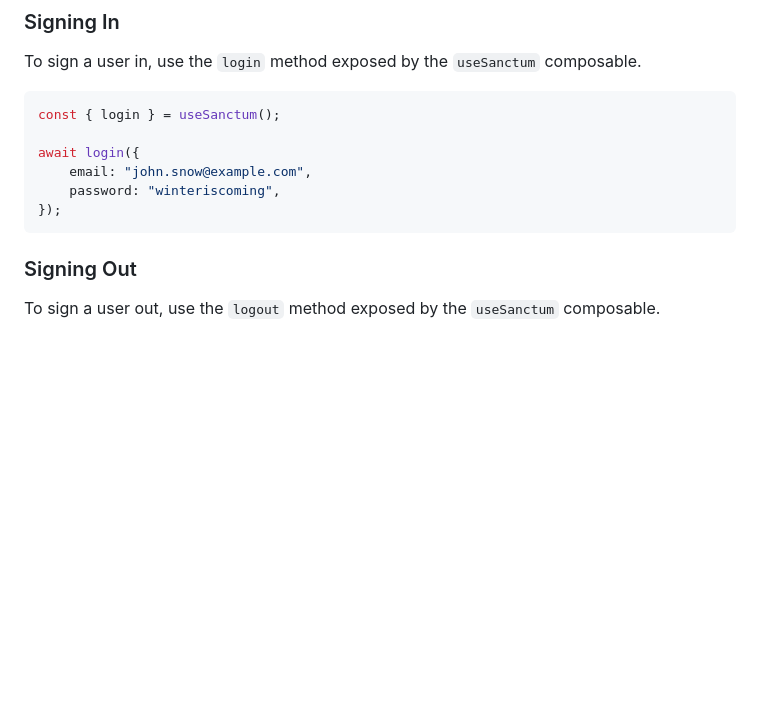
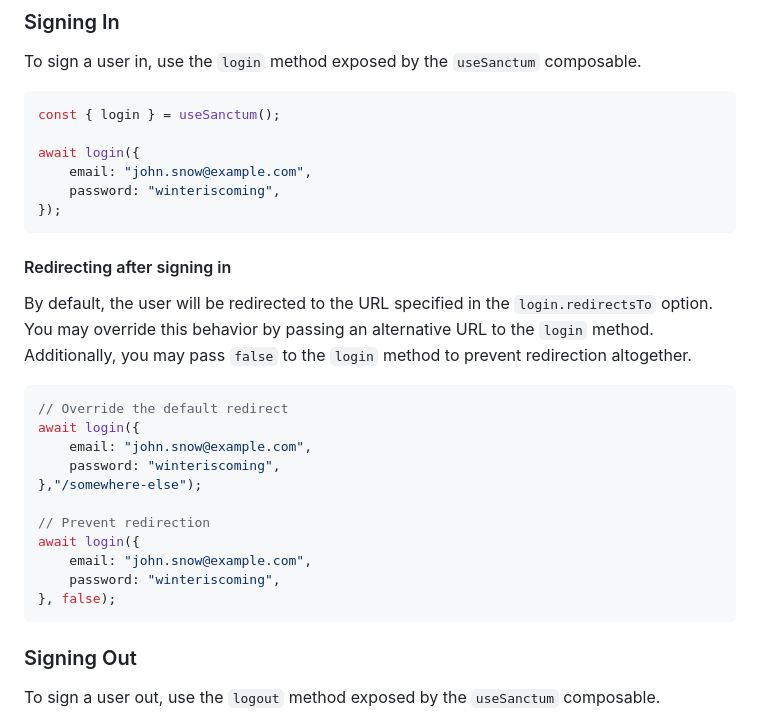
Before and after one commit to nhedger/nuxt-sanctum, a Markdown page: README.md, the part around the change. Rendered like a GitHub page; blank space fills up the shorter version.

````diff
--- a/README.md
+++ b/README.md
@@ -56,6 +56,24 @@ await login({
 	email: "john.snow@example.com",
 	password: "winteriscoming",
 });
+```
+
+#### Redirecting after signing in
+
+By default, the user will be redirected to the URL specified in the `login.redirectsTo` option. You may override this behavior by passing an alternative URL to the `login` method. Additionally, you may pass `false` to the `login` method to prevent redirection altogether.
+
+```ts
+// Override the default redirect
+await login({
+	email: "john.snow@example.com",
+	password: "winteriscoming",
+},"/somewhere-else");
+
+// Prevent redirection
+await login({
+	email: "john.snow@example.com",
+	password: "winteriscoming",
+}, false);
 ```
 
 ### Signing Out
````
